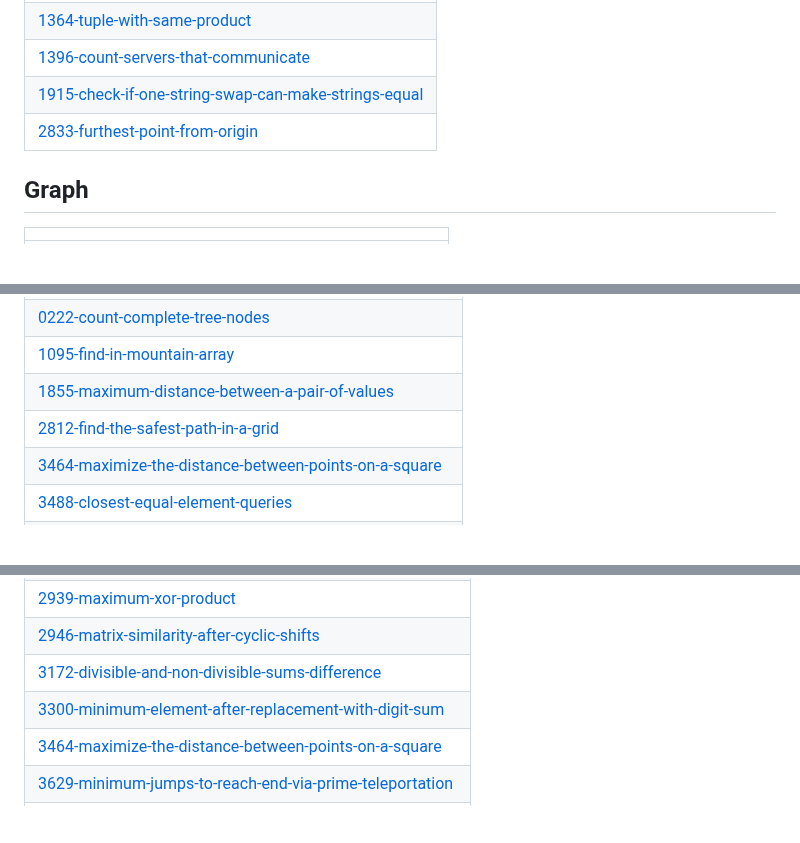
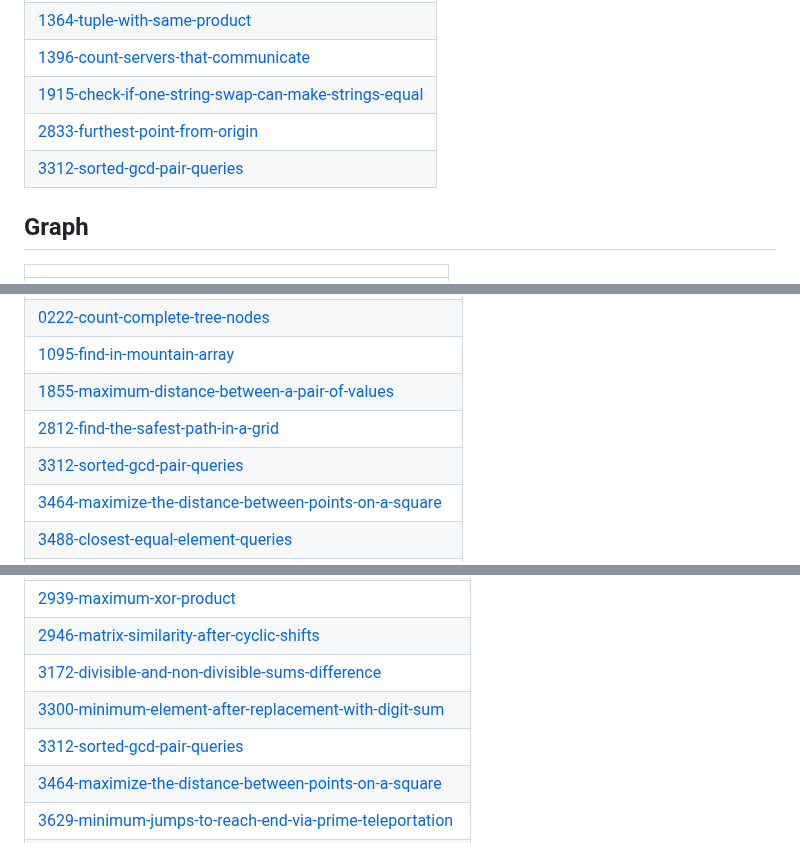
Before and after one commit to sunilthakurr/LeetCode-Problems, a Markdown page: README.md, 3 parts joined by grey strips. Rendered like a GitHub page; blank space fills up the shorter version.

Commit message:
Update README - Topic Tags

```diff
--- a/README.md
+++ b/README.md
@@ -410,6 +412,7 @@ Collection of LeetCode questions to ace the coding interview! - Created using [L
 | [1396-count-servers-that-communicate](https://github.com/sunilthakurr/LeetCode-Problems/tree/master/1396-count-servers-that-communicate) |
 | [1915-check-if-one-string-swap-can-make-strings-equal](https://github.com/sunilthakurr/LeetCode-Problems/tree/master/1915-check-if-one-string-swap-can-make-strings-equal) |
 | [2833-furthest-point-from-origin](https://github.com/sunilthakurr/LeetCode-Problems/tree/master/2833-furthest-point-from-origin) |
+| [3312-sorted-gcd-pair-queries](https://github.com/sunilthakurr/LeetCode-Problems/tree/master/3312-sorted-gcd-pair-queries) |
 ## Graph
 |  |
 | ------- |
@@ -441,6 +444,7 @@ Collection of LeetCode questions to ace the coding interview! - Created using [L
 | [1095-find-in-mountain-array](https://github.com/sunilthakurr/LeetCode-Problems/tree/master/1095-find-in-mountain-array) |
 | [1855-maximum-distance-between-a-pair-of-values](https://github.com/sunilthakurr/LeetCode-Problems/tree/master/1855-maximum-distance-between-a-pair-of-values) |
 | [2812-find-the-safest-path-in-a-grid](https://github.com/sunilthakurr/LeetCode-Problems/tree/master/2812-find-the-safest-path-in-a-grid) |
+| [3312-sorted-gcd-pair-queries](https://github.com/sunilthakurr/LeetCode-Problems/tree/master/3312-sorted-gcd-pair-queries) |
 | [3464-maximize-the-distance-between-points-on-a-square](https://github.com/sunilthakurr/LeetCode-Problems/tree/master/3464-maximize-the-distance-between-points-on-a-square) |
 | [3488-closest-equal-element-queries](https://github.com/sunilthakurr/LeetCode-Problems/tree/master/3488-closest-equal-element-queries) |
 | [3600-maximize-spanning-tree-stability-with-upgrades](https://github.com/sunilthakurr/LeetCode-Problems/tree/master/3600-maximize-spanning-tree-stability-with-upgrades) |
@@ -602,6 +606,7 @@ Collection of LeetCode questions to ace the coding interview! - Created using [L
 | [2946-matrix-similarity-after-cyclic-shifts](https://github.com/sunilthakurr/LeetCode-Problems/tree/master/2946-matrix-similarity-after-cyclic-shifts) |
 | [3172-divisible-and-non-divisible-sums-difference](https://github.com/sunilthakurr/LeetCode-Problems/tree/master/3172-divisible-and-non-divisible-sums-difference) |
 | [3300-minimum-element-after-replacement-with-digit-sum](https://github.com/sunilthakurr/LeetCode-Problems/tree/master/3300-minimum-element-after-replacement-with-digit-sum) |
+| [3312-sorted-gcd-pair-queries](https://github.com/sunilthakurr/LeetCode-Problems/tree/master/3312-sorted-gcd-pair-queries) |
 | [3464-maximize-the-distance-between-points-on-a-square](https://github.com/sunilthakurr/LeetCode-Problems/tree/master/3464-maximize-the-distance-between-points-on-a-square) |
 | [3629-minimum-jumps-to-reach-end-via-prime-teleportation](https://github.com/sunilthakurr/LeetCode-Problems/tree/master/3629-minimum-jumps-to-reach-end-via-prime-teleportation) |
 | [3761-minimum-absolute-distance-between-mirror-pairs](https://github.com/sunilthakurr/LeetCode-Problems/tree/master/3761-minimum-absolute-distance-between-mirror-pairs) |
```
Also changed, not shown: other parts of README.md (+8 -0 lines).
